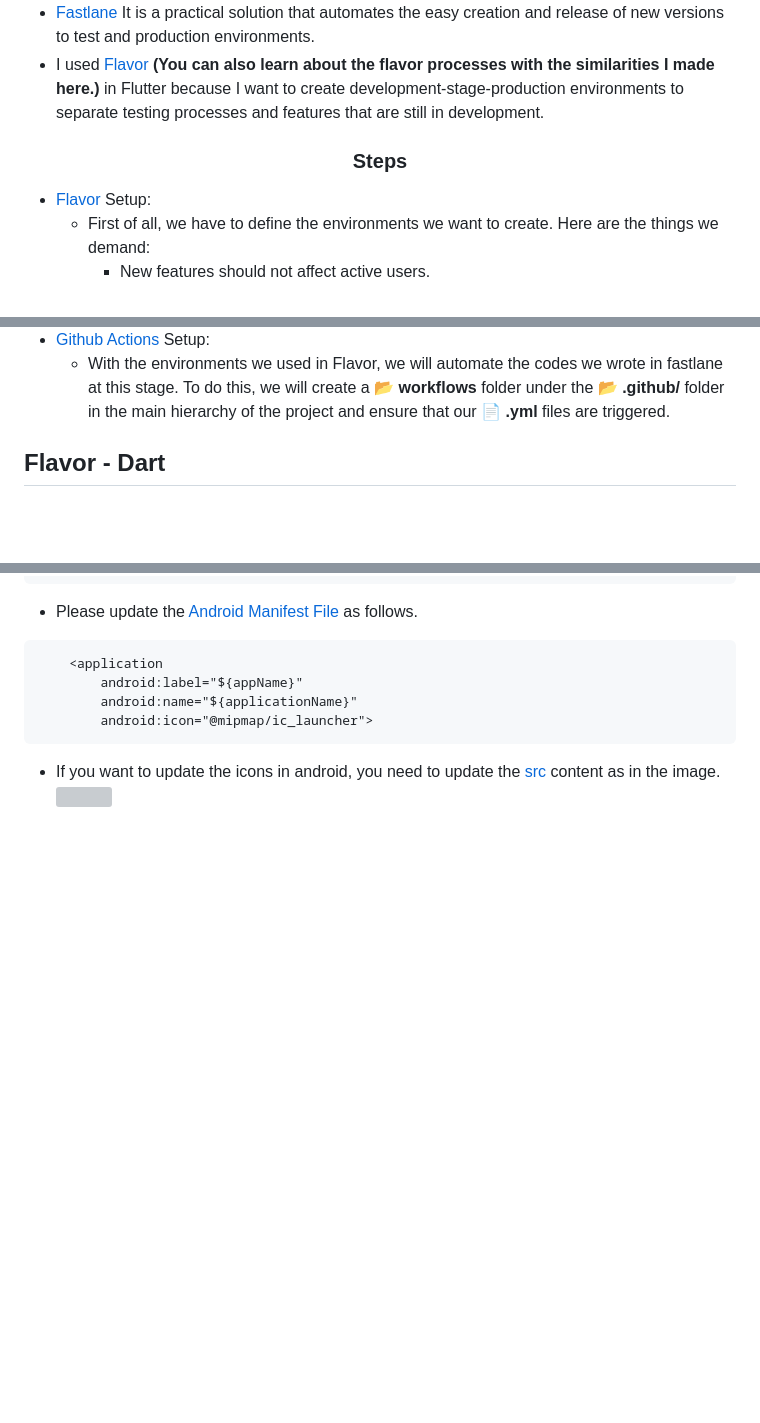
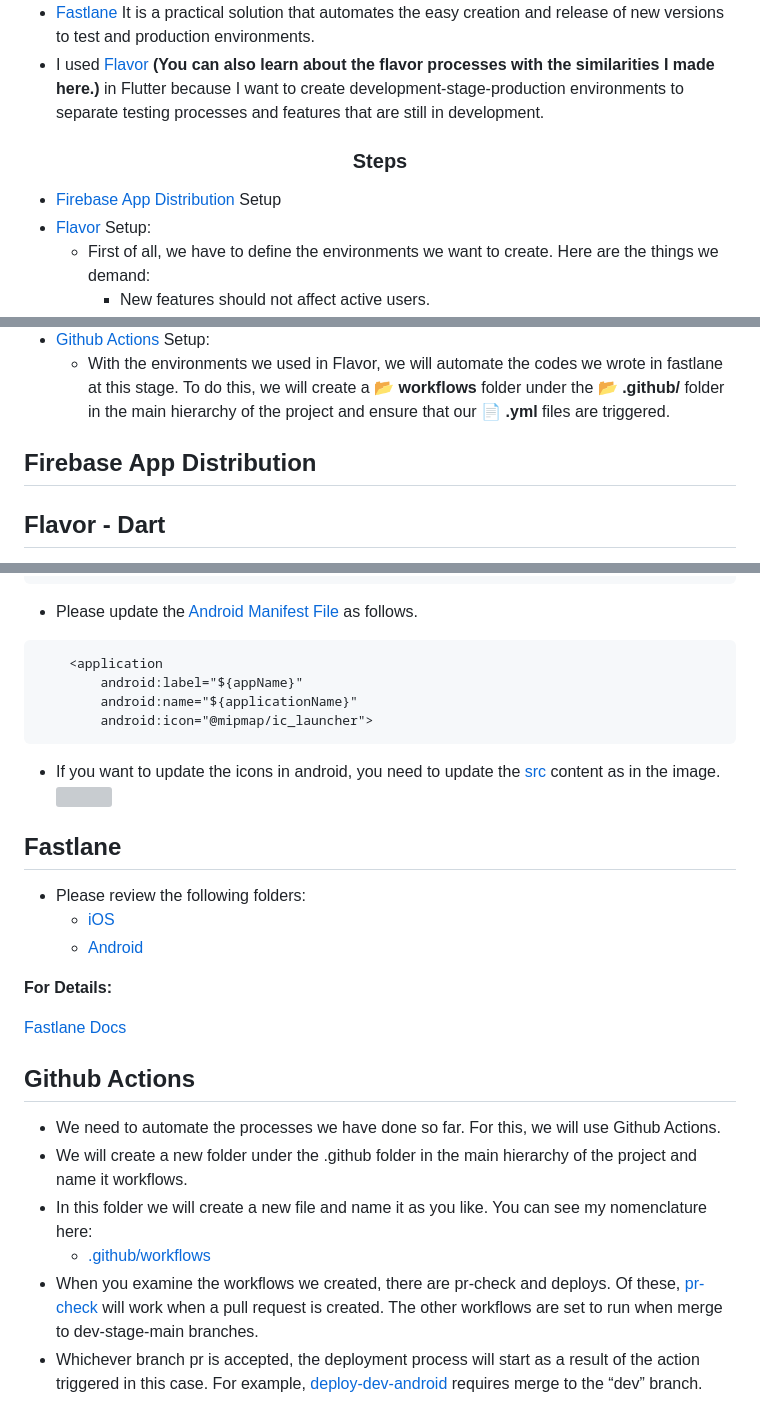
Before and after one commit to mucahitsimsek/Flutter-CI-CD, a Markdown page: README.md, 3 parts joined by grey strips. GitHub-like rendering; blank space fills up the shorter version; grey boxes are pictures that could not be loaded.

````diff
--- a/README.md
+++ b/README.md
@@ -12,10 +10,9 @@
 - [Fastlane](https://docs.fastlane.tools/) It is a practical solution that automates the easy creation and release of new versions to test and production environments.
 - I used [Flavor](https://saileshdahal.com.np/flavor-setup-flutter) **(You can also learn about the flavor processes with the similarities I made here.)** in Flutter because I want to create development-stage-production environments to separate testing processes and features that are still in development.
 
-<div align="center">
-    <h3>Steps</h3>
-</div>
+<div align="center"><h3>Steps</h3></div>
 
+- [Firebase App Distribution](https://firebase.google.com/docs/app-distribution?hl=tr) Setup
 - [Flavor](https://docs.flutter.dev/deployment/flavors) Setup:
   - First of all, we have to define the environments we want to create. Here are the things we demand:
     - New features should not affect active users.
@@ -30,6 +27,9 @@
     - We will cover fastlane installations directly for [iOS](https://docs.fastlane.tools/getting-started/ios/setup/) and [Android](https://docs.fastlane.tools/getting-started/android/setup/). Therefore, if you want to proceed through the doc, please proceed through these tabs.
 - [Github Actions](https://docs.github.com/en/actions/writing-workflows/quickstart) Setup:
     - With the environments we used in Flavor, we will automate the codes we wrote in fastlane at this stage. To do this, we will create a 📂 **workflows** folder under the 📂 **.github/** folder in the main hierarchy of the project and ensure that our 📄 **.yml** files are triggered.
+
+## Firebase App Distribution
+
 
 ## Flavor - Dart
 - First we will use the --dart-define parameter. This is to prevent creating more than one main.dart file. In this way, we will be able to easily understand which env is being run on a single path. For this, let's update [.vscode/launch.json](/.vscode/launch.json) as below.
@@ -160,3 +160,21 @@ enum EnvironmentType {
 ```
 - If you want to update the icons in android, you need to update the [src](/android/app/src/) content as in the image.
 <br/><img src="/images/android/app-src.png"/>
+
+## Fastlane
+- Please review the following folders:
+    - [iOS](/ios/fastlane)
+    - [Android](/android/fastlane)
+
+**For Details:**
+<br/>
+
+[Fastlane Docs](https://docs.fastlane.tools/)
+
+## Github Actions
+- We need to automate the processes we have done so far. For this, we will use Github Actions.
+- We will create a new folder under the .github folder in the main hierarchy of the project and name it workflows.
+- In this folder we will create a new file and name it as you like. You can see my nomenclature here:
+    - [.github/workflows](/.github/workflows)
+- When you examine the workflows we created, there are pr-check and deploys. Of these, [pr-check](/.github/workflows/pr-check.yml) will work when a pull request is created. The other workflows are set to run when merge to dev-stage-main branches.
+- Whichever branch pr is accepted, the deployment process will start as a result of the action triggered in this case. For example, [deploy-dev-android](/.github/workflows/deploy-dev-android.yml) requires merge to the “dev” branch.
````
Also changed, not shown: other parts of README.md (+1 -3 lines), images/firebase/apps.png (added), 1 other file.
